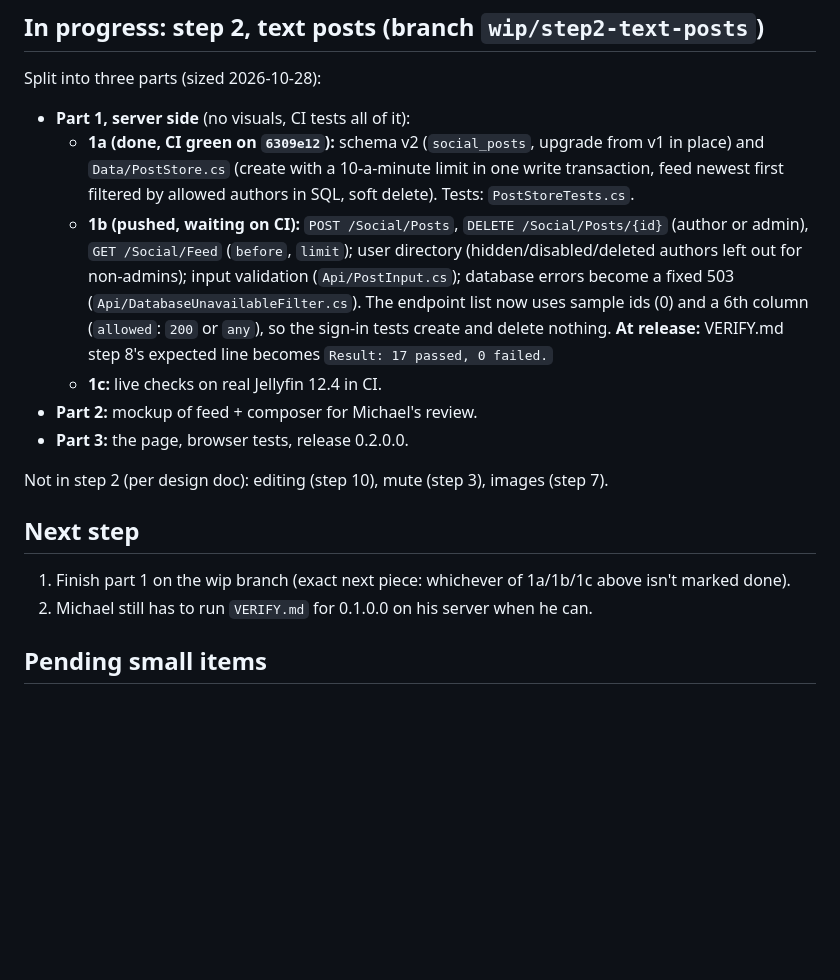
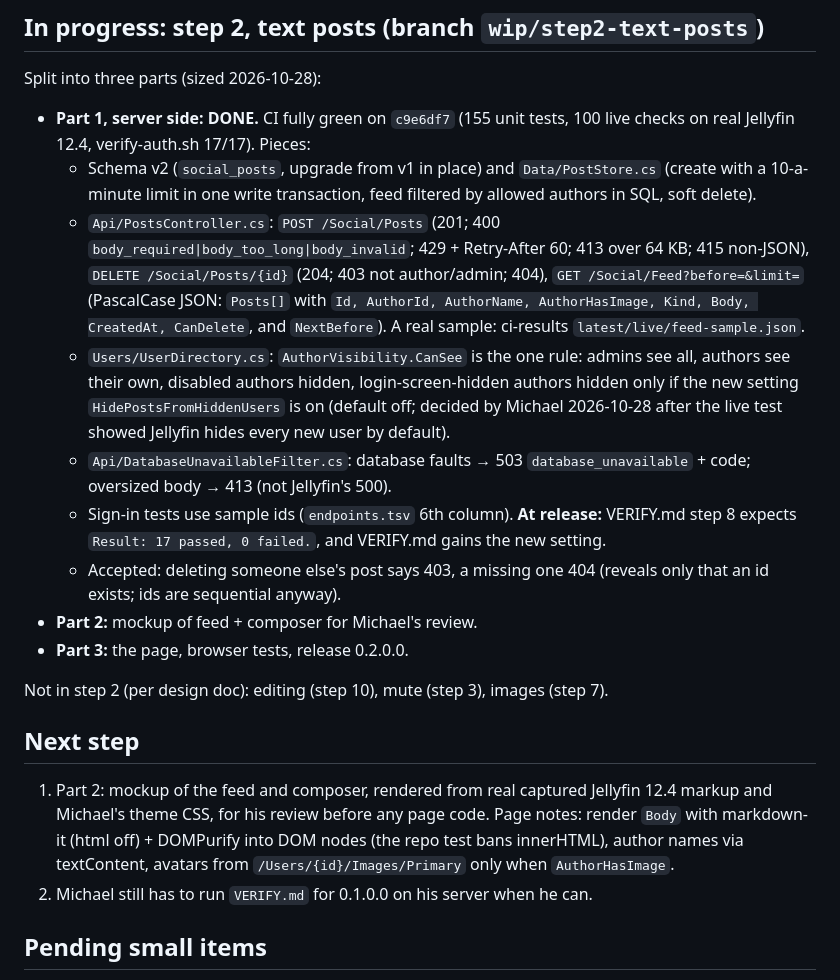
Before and after one commit to Fr4ctalNoise/Project-A, a Markdown page: docs/HANDOFF.md, the part around one of its changes. Drawn GitHub-style; blank space fills up the shorter version.

Commit message:
Handoff: step 2 part 1 (server side) done and green; next is the mockup
Co-Authored-By: Claude Opus 5.5 <noreply@anthropic.com>
Claude-Session: https://claude.ai/code/session_01LsKoUknyAx1538wPYDXFNn

```diff
--- a/docs/HANDOFF.md
+++ b/docs/HANDOFF.md
@@ -26,17 +26,25 @@ The current state of the work, kept up to date with every commit. Read this firs
 ## In progress: step 2, text posts (branch `wip/step2-text-posts`)
 
 Split into three parts (sized 2026-10-28):
-- **Part 1, server side** (no visuals, CI tests all of it):
-  - **1a (done, CI green on `6309e12`):** schema v2 (`social_posts`, upgrade from v1 in place) and
-    `Data/PostStore.cs` (create with a 10-a-minute limit in one write transaction, feed newest
-    first filtered by allowed authors in SQL, soft delete). Tests: `PostStoreTests.cs`.
-  - **1b (pushed, waiting on CI):** `POST /Social/Posts`, `DELETE /Social/Posts/{id}` (author or admin), `GET /Social/Feed`
-    (`before`, `limit`); user directory (hidden/disabled/deleted authors left out for non-admins);
-    input validation (`Api/PostInput.cs`); database errors become a fixed 503
-    (`Api/DatabaseUnavailableFilter.cs`). The endpoint list now uses sample ids (0) and a 6th
-    column (`allowed`: `200` or `any`), so the sign-in tests create and delete nothing.
-    **At release:** VERIFY.md step 8's expected line becomes `Result: 17 passed, 0 failed.`
-  - **1c:** live checks on real Jellyfin 12.4 in CI.
+- **Part 1, server side: DONE.** CI fully green on `c9e6df7` (155 unit tests, 100 live checks
+  on real Jellyfin 12.4, verify-auth.sh 17/17). Pieces:
+  - Schema v2 (`social_posts`, upgrade from v1 in place) and `Data/PostStore.cs` (create with a
+    10-a-minute limit in one write transaction, feed filtered by allowed authors in SQL, soft delete).
+  - `Api/PostsController.cs`: `POST /Social/Posts` (201; 400 `body_required|body_too_long|body_invalid`;
+    429 + Retry-After 60; 413 over 64 KB; 415 non-JSON), `DELETE /Social/Posts/{id}` (204; 403 not
+    author/admin; 404), `GET /Social/Feed?before=&limit=` (PascalCase JSON: `Posts[]` with `Id,
+    AuthorId, AuthorName, AuthorHasImage, Kind, Body, CreatedAt, CanDelete`, and `NextBefore`).
+    A real sample: ci-results `latest/live/feed-sample.json`.
+  - `Users/UserDirectory.cs`: `AuthorVisibility.CanSee` is the one rule: admins see all, authors
+    see their own, disabled authors hidden, login-screen-hidden authors hidden only if the new
+    setting `HidePostsFromHiddenUsers` is on (default off; decided by Michael 2026-10-28 after the
+    live test showed Jellyfin hides every new user by default).
+  - `Api/DatabaseUnavailableFilter.cs`: database faults → 503 `database_unavailable` + code;
+    oversized body → 413 (not Jellyfin's 500).
+  - Sign-in tests use sample ids (`endpoints.tsv` 6th column). **At release:** VERIFY.md step 8
+    expects `Result: 17 passed, 0 failed.`, and VERIFY.md gains the new setting.
+  - Accepted: deleting someone else's post says 403, a missing one 404 (reveals only that an id
+    exists; ids are sequential anyway).
 - **Part 2:** mockup of feed + composer for Michael's review.
 - **Part 3:** the page, browser tests, release 0.2.0.0.
 
@@ -44,7 +52,10 @@ Not in step 2 (per design doc): editing (step 10), mute (step 3), images (step 7
 
 ## Next step
 
-1. Finish part 1 on the wip branch (exact next piece: whichever of 1a/1b/1c above isn't marked done).
+1. Part 2: mockup of the feed and composer, rendered from real captured Jellyfin 12.4 markup and
+   Michael's theme CSS, for his review before any page code. Page notes: render `Body` with
+   markdown-it (html off) + DOMPurify into DOM nodes (the repo test bans innerHTML), author names
+   via textContent, avatars from `/Users/{id}/Images/Primary` only when `AuthorHasImage`.
 2. Michael still has to run `VERIFY.md` for 0.1.0.0 on his server when he can.
 
 ## Pending small items
```
Also changed, not shown: other parts of docs/HANDOFF.md (+1 -1 lines).
